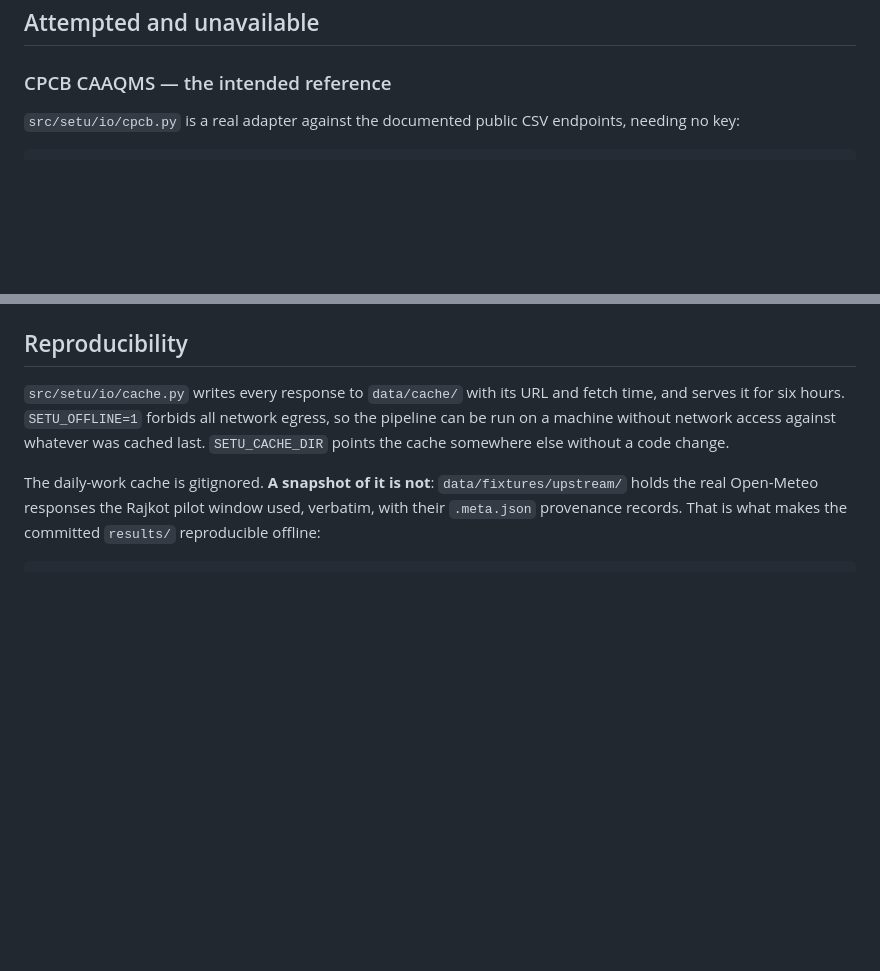
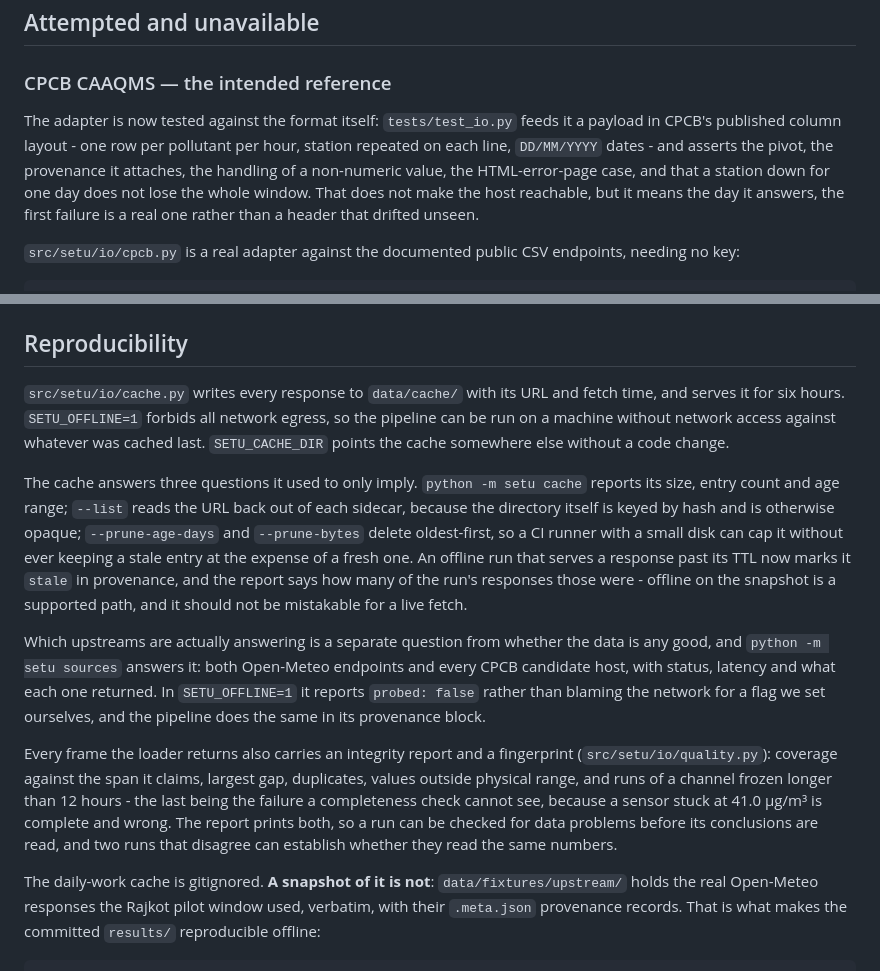
Before and after one commit to bhogesararam23/SETU, a Markdown page: docs/DATA_SOURCES.md, 2 parts joined by grey strips. GitHub-like rendering; blank space fills up the shorter version.

```diff
--- a/docs/DATA_SOURCES.md
+++ b/docs/DATA_SOURCES.md
@@ -52,6 +52,14 @@ winter episode, even though nothing currently consumes it.
 
 ### CPCB CAAQMS — the intended reference
 
+The adapter is now tested against the format itself: `tests/test_io.py` feeds
+it a payload in CPCB's published column layout - one row per pollutant per hour,
+station repeated on each line, `DD/MM/YYYY` dates - and asserts the pivot, the
+provenance it attaches, the handling of a non-numeric value, the HTML-error-page
+case, and that a station down for one day does not lose the whole window. That
+does not make the host reachable, but it means the day it answers, the first
+failure is a real one rather than a header that drifted unseen.
+
 `src/setu/io/cpcb.py` is a real adapter against the documented public CSV
 endpoints, needing no key:
 
@@ -92,6 +100,32 @@ egress, so the pipeline can be run on a machine without network access
 against whatever was cached last. `SETU_CACHE_DIR` points the cache somewhere
 else without a code change.
 
+The cache answers three questions it used to only imply. `python -m setu cache`
+reports its size, entry count and age range; `--list` reads the URL back out of
+each sidecar, because the directory itself is keyed by hash and is otherwise
+opaque; `--prune-age-days` and `--prune-bytes` delete oldest-first, so a CI
+runner with a small disk can cap it without ever keeping a stale entry at the
+expense of a fresh one. An offline run that serves a response past its TTL now
+marks it `stale` in provenance, and the report says how many of the run's
+responses those were - offline on the snapshot is a supported path, and it
+should not be mistakable for a live fetch.
+
+Which upstreams are actually answering is a separate question from whether the
+data is any good, and `python -m setu sources` answers it: both Open-Meteo
+endpoints and every CPCB candidate host, with status, latency and what each one
+returned. In `SETU_OFFLINE=1` it reports `probed: false` rather than blaming the
+network for a flag we set ourselves, and the pipeline does the same in its
+provenance block.
+
+Every frame the loader returns also carries an integrity report and a
+fingerprint (`src/setu/io/quality.py`): coverage against the span it claims,
+largest gap, duplicates, values outside physical range, and runs of a channel
+frozen longer than 12 hours - the last being the failure a completeness check
+cannot see, because a sensor stuck at 41.0 µg/m³ is complete and wrong. The
+report prints both, so a run can be checked for data problems before its
+conclusions are read, and two runs that disagree can establish whether they read
+the same numbers.
+
 The daily-work cache is gitignored. **A snapshot of it is not**:
 `data/fixtures/upstream/` holds the real Open-Meteo responses the Rajkot pilot
 window used, verbatim, with their `.meta.json` provenance records. That is what
```
Also changed, not shown: ROADMAP.md (+15 -6 lines).
